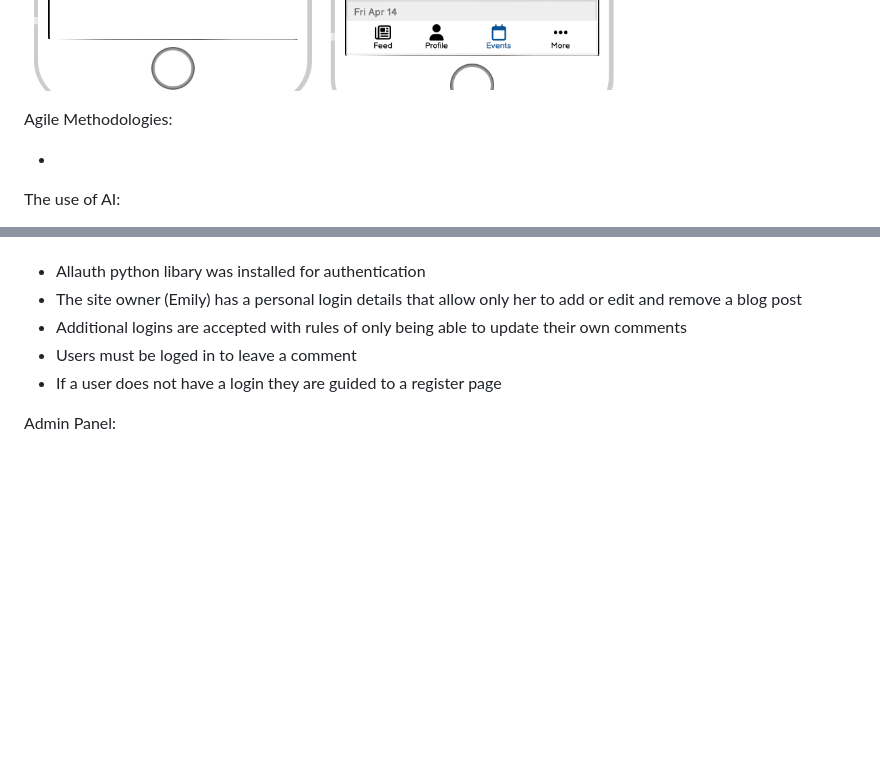
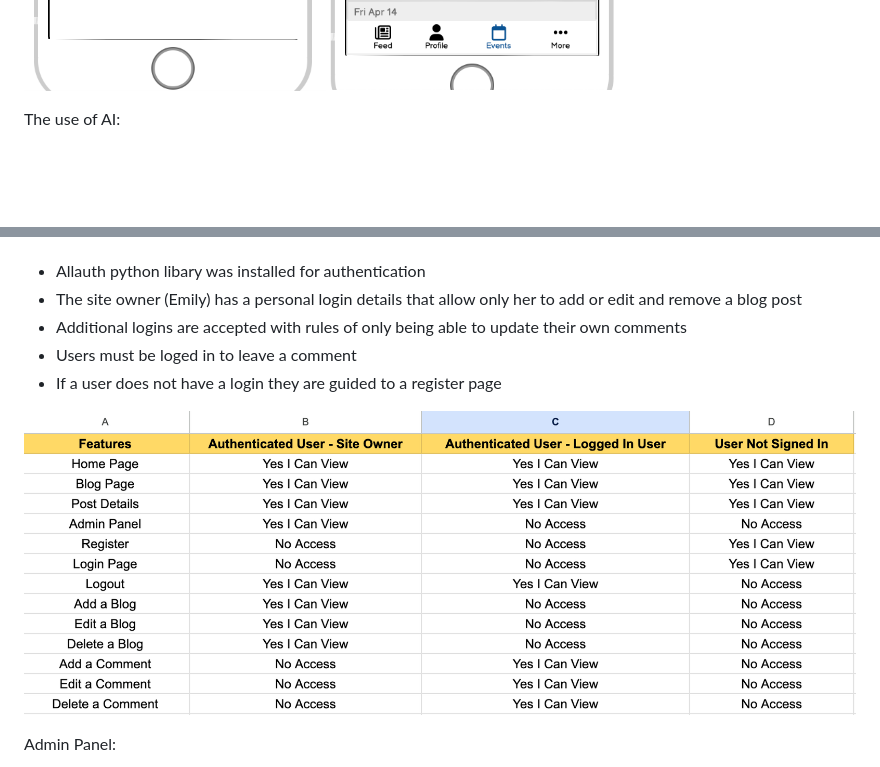
Before and after one commit to BenWilliams89/Psychology-Website, a Markdown page: README.md, 2 parts joined by grey strips. Rendered like a GitHub page; pictures changed too: assets/Auth table.png (added); blank space fills up the shorter version.

Commit message:
Add auth image to ReadMe

```diff
--- a/README.md
+++ b/README.md
@@ -68,11 +68,6 @@ Mobile Wireframes:
 ![this shows a wireframe of the mobile Booking section](/assets/Booking%20mobile.png)
 
 
-
-Agile Methodologies:
-
--
-
 The use of AI:
 
 - Chat GPT helped me create blog posts that were inline with the services that the website offer
@@ -126,6 +121,8 @@ Security:
 - Users must be loged in to leave a comment
 - If a user does not have a login they are guided to a register page
 
+![This shows the authentication rules work](/assets/Auth%20table.png)
+
 Admin Panel:
 
 ![Admin panel login](/assets/admin.png)
```
Also changed, not shown: 2 other files.
